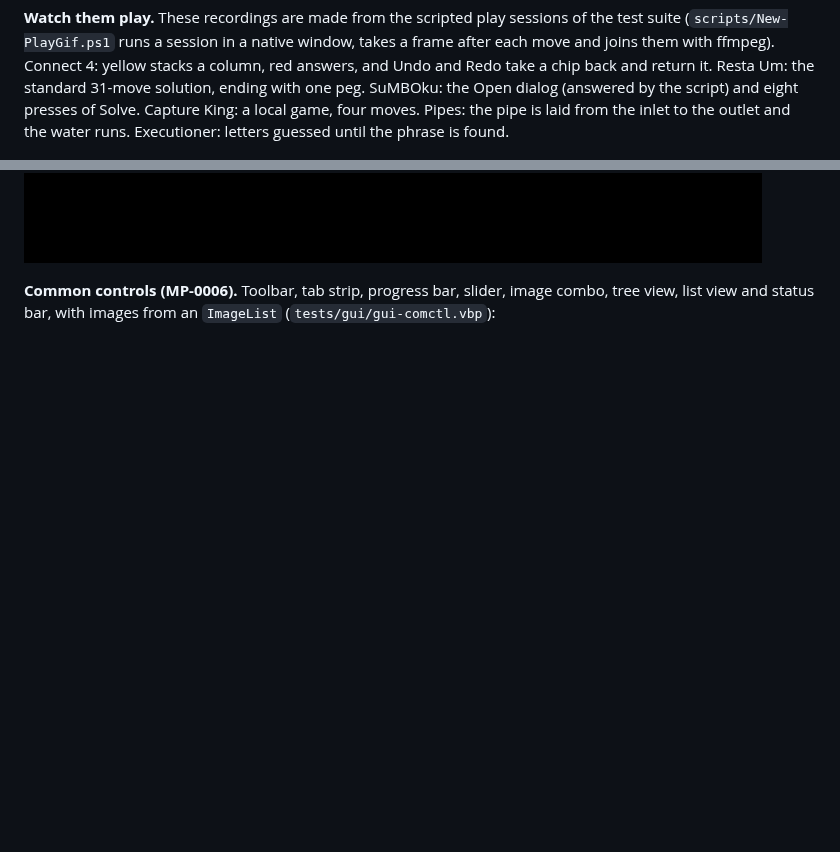
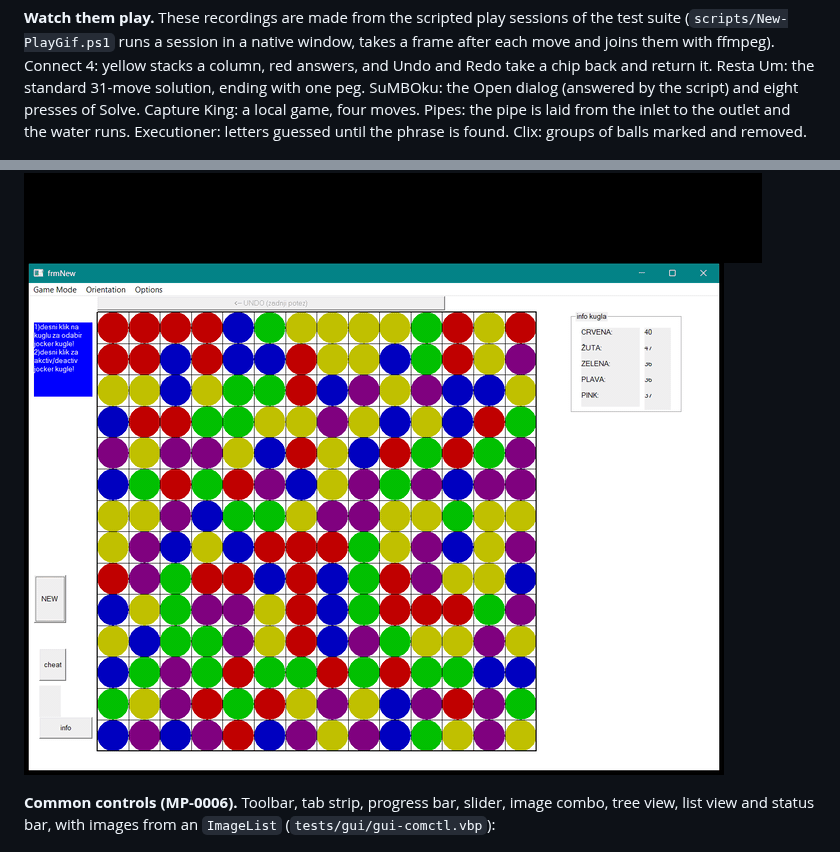
Before and after one commit to Thewafflication/wfc, a Markdown page: README.MD, 2 parts joined by grey strips. Drawn GitHub-style; pictures changed too: evidence/screenshots/play-clix.gif (added); blank space fills up the shorter version.

```diff
--- a/README.MD
+++ b/README.MD
@@ -59,7 +59,7 @@ Resta Um: the standard 31-move solution, ending with one peg. SuMBOku: the
 Open dialog (answered by the script) and eight presses of Solve. Capture King:
 a local game, four moves. Pipes: the pipe is laid from the inlet to the
 outlet and the water runs. Executioner: letters guessed until the phrase is
-found.
+found. Clix: groups of balls marked and removed.
 
 ![Connect 4 being played](evidence/screenshots/play-connect4.gif)
 ![Resta Um being solved](evidence/screenshots/play-restaum.gif)
@@ -67,6 +67,7 @@ found.
 ![Capture King, four moves](evidence/screenshots/play-captureking.gif)
 ![Pipes being played](evidence/screenshots/play-pipes.gif)
 ![Executioner being played](evidence/screenshots/play-executioner.gif)
+![Clix being played](evidence/screenshots/play-clix.gif)
 
 **Common controls (MP-0006).** Toolbar, tab strip, progress bar, slider,
 image combo, tree view, list view and status bar, with images from an
```
Also changed, not shown: 10 other files.
